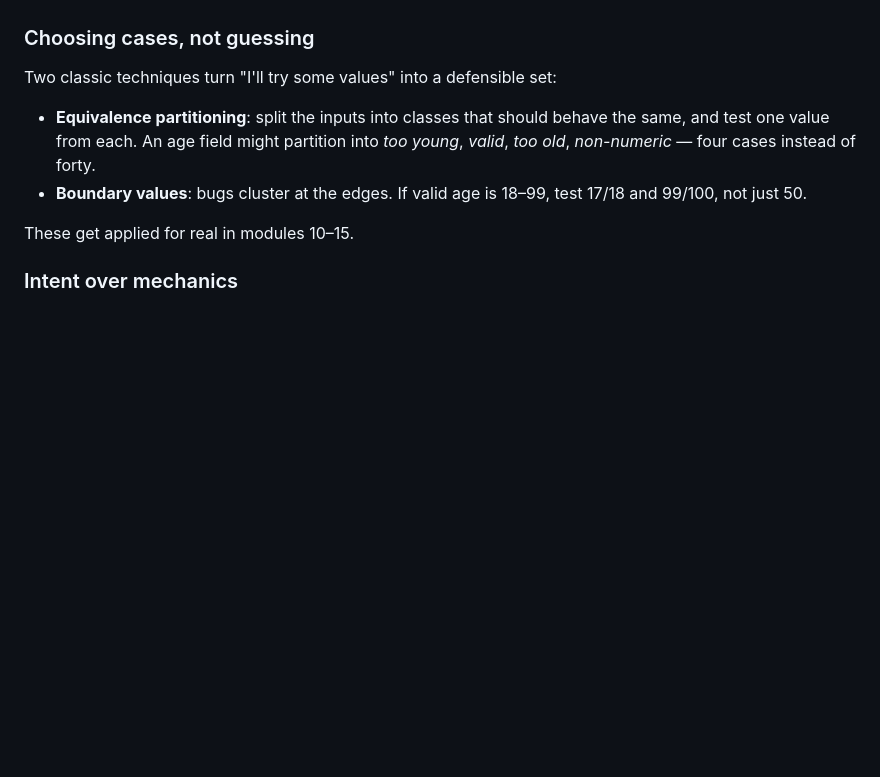
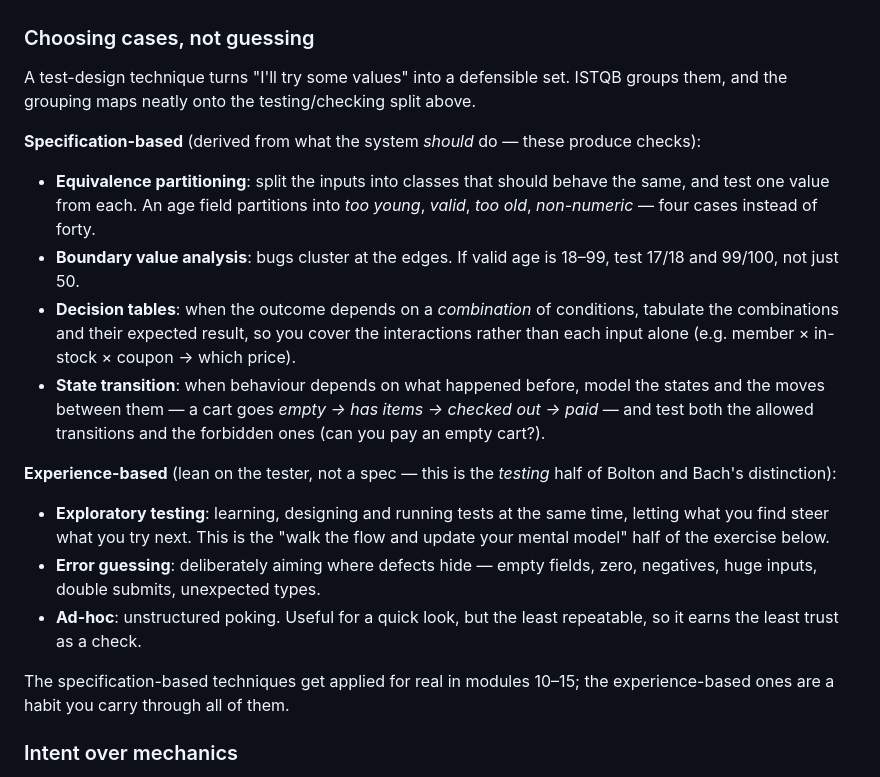
Before and after one commit to asoaresbb/qa-learning-path, a Markdown page: modules/04-test-design/README.md, the part around the change. GitHub-like rendering; blank space fills up the shorter version.

Commit message:
docs: cover ISTQB test-design technique families in module 4

```diff
--- a/modules/04-test-design/README.md
+++ b/modules/04-test-design/README.md
@@ -22,12 +22,22 @@ You cannot automate testing. You can automate checks — but only testing tells
 
 ### Choosing cases, not guessing
 
-Two classic techniques turn "I'll try some values" into a defensible set:
+A test-design technique turns "I'll try some values" into a defensible set. ISTQB groups them, and the grouping maps neatly onto the testing/checking split above.
 
-- **Equivalence partitioning**: split the inputs into classes that should behave the same, and test one value from each. An age field might partition into *too young*, *valid*, *too old*, *non-numeric* — four cases instead of forty.
-- **Boundary values**: bugs cluster at the edges. If valid age is 18–99, test 17/18 and 99/100, not just 50.
+**Specification-based** (derived from what the system *should* do — these produce checks):
 
-These get applied for real in modules 10–15.
+- **Equivalence partitioning**: split the inputs into classes that should behave the same, and test one value from each. An age field partitions into *too young*, *valid*, *too old*, *non-numeric* — four cases instead of forty.
+- **Boundary value analysis**: bugs cluster at the edges. If valid age is 18–99, test 17/18 and 99/100, not just 50.
+- **Decision tables**: when the outcome depends on a *combination* of conditions, tabulate the combinations and their expected result, so you cover the interactions rather than each input alone (e.g. member × in-stock × coupon → which price).
+- **State transition**: when behaviour depends on what happened before, model the states and the moves between them — a cart goes *empty → has items → checked out → paid* — and test both the allowed transitions and the forbidden ones (can you pay an empty cart?).
+
+**Experience-based** (lean on the tester, not a spec — this is the *testing* half of Bolton and Bach's distinction):
+
+- **Exploratory testing**: learning, designing and running tests at the same time, letting what you find steer what you try next. This is the "walk the flow and update your mental model" half of the exercise below.
+- **Error guessing**: deliberately aiming where defects hide — empty fields, zero, negatives, huge inputs, double submits, unexpected types.
+- **Ad-hoc**: unstructured poking. Useful for a quick look, but the least repeatable, so it earns the least trust as a check.
+
+The specification-based techniques get applied for real in modules 10–15; the experience-based ones are a habit you carry through all of them.
 
 ### Intent over mechanics
 
```
Also changed, not shown: README.md (+1 -1 lines).
